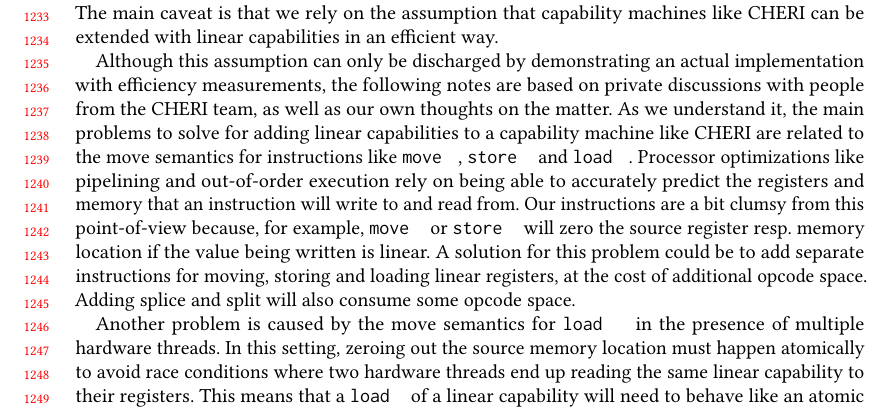
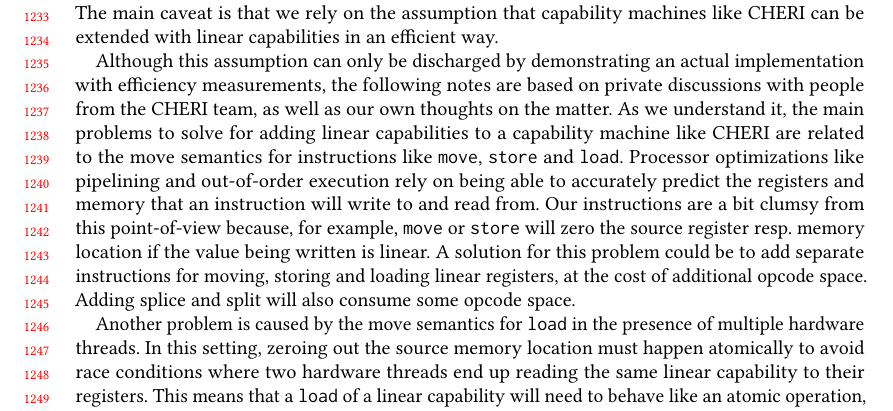
Before and after one commit to dominiquedevriese/capability-machine-reasoning-on-paper, a LaTeX paper (fully-abstract-comp/popl2019/paper.tex): part of page 26 of 28, cut so that both start at the same text. Compiled offline with pdfLaTeX.

Commit message:
Latex fixes.

```diff
--- a/fully-abstract-comp/popl2019/paper.tex
+++ b/fully-abstract-comp/popl2019/paper.tex
@@ -1977,16 +1977,16 @@ Its costs are
 The main caveat is that we rely on the assumption that capability machines like CHERI can be extended with linear capabilities in an efficient way.
 
 Although this assumption can only be discharged by demonstrating an actual implementation with efficiency measurements, the following notes are based on private discussions with people from the CHERI team, as well as our own thoughts on the matter.
-As we understand it, the main problems to solve for adding linear capabilities to a capability machine like CHERI are related to the move semantics for instructions like $\tmove{}$, $\tstore{}$ and $\tload{}$.
+As we understand it, the main problems to solve for adding linear capabilities to a capability machine like CHERI are related to the move semantics for instructions like \texttt{move}, \texttt{store} and \texttt{load}.
 Processor optimizations like pipelining and out-of-order execution rely on being able to accurately predict the registers and memory that an instruction will write to and read from.
-Our instructions are a bit clumsy from this point-of-view because, for example, $\tmove{}$ or $\tstore{}$ will zero the source register resp. memory location if the value being written is linear.
+Our instructions are a bit clumsy from this point-of-view because, for example, \texttt{move} or \texttt{store} will zero the source register resp. memory location if the value being written is linear.
 A solution for this problem could be to add separate instructions for moving, storing and loading linear registers, at the cost of additional opcode space.
 Adding splice and split will also consume some opcode space.
 
-Another problem is caused by the move semantics for $\tload{}$ in the presence of multiple hardware threads.
+Another problem is caused by the move semantics for \texttt{load} in the presence of multiple hardware threads.
 In this setting, zeroing out the source memory location must happen atomically to avoid race conditions where two hardware threads end up reading the same linear capability to their registers.
-This means that a $\tload{}$ of a linear capability will need to behave like an atomic operation, similar to a compare-and-swap instruction.
-This is in principle not a problem except that a compare-and-swap is significantly slower than a regular $\tload{}$ (on the order of 10x slower or more).
+This means that a \texttt{load} of a linear capability will need to behave like an atomic operation, similar to a compare-and-swap instruction.
+This is in principle not a problem except that a compare-and-swap is significantly slower than a regular \texttt{load} (on the order of 10x slower or more).
 When using \stktokens{}, loads of linear capabilities normally happen only when a thread has stored its return data capability on the stack and loads it back from there after a return.
 Because the stack is a region of memory with very high thread affinity (no other hardware thread should access it, in principle), and which is accessed quite often, we are hopeful that well-engineered caching could reduce the high overhead of atomic loads of linear capabilities.
 If such memory could be (usually) kept exclusively locked in a cache close to the processor, the overhead of atomic loads in \stktokens{} might be significantly less than \texttt{load}'s worst-case...
```
